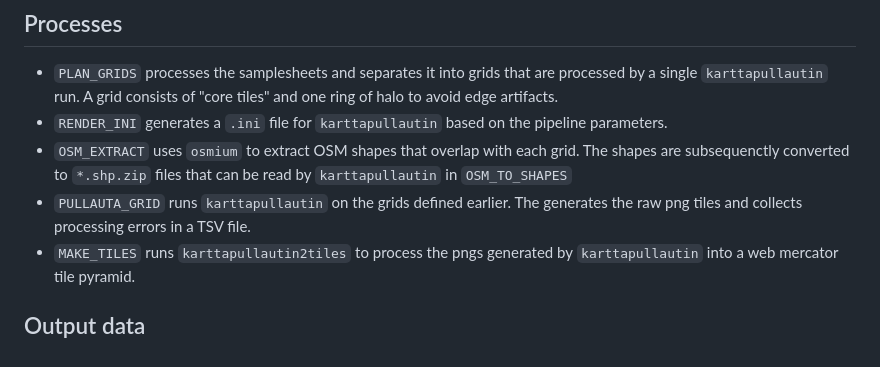
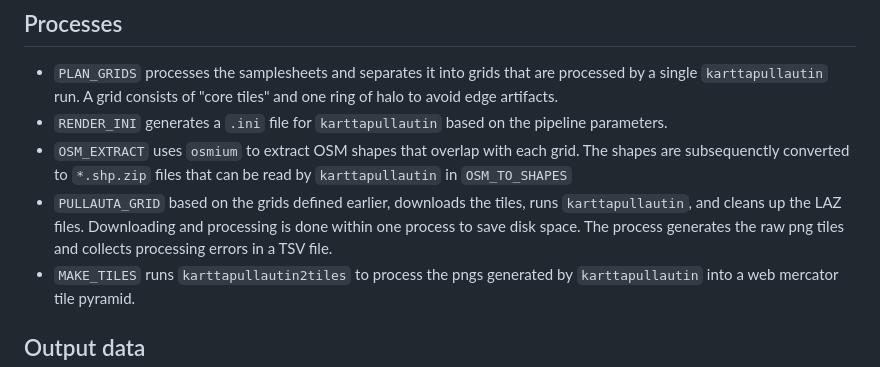
Before and after one commit to grst/mapant-nf, a Markdown page: README.md, the part around the change. Drawn GitHub-style.

```diff
--- a/README.md
+++ b/README.md
@@ -69,7 +69,7 @@ This corresponds to 0.07 CPUh or 0.0028 USD per tile.
  * `RENDER_INI` generates a `.ini` file for `karttapullautin` based on the pipeline parameters.
  * `OSM_EXTRACT` uses `osmium` to extract OSM shapes that overlap with each grid.
    The shapes are subsequenctly converted to `*.shp.zip` files that can be read by `karttapullautin` in `OSM_TO_SHAPES`
- * `PULLAUTA_GRID` runs `karttapullautin` on the grids defined earlier. The generates the raw png tiles and collects
+ * `PULLAUTA_GRID` based on the grids defined earlier, downloads the tiles, runs `karttapullautin`, and cleans up the LAZ files. Downloading and processing is done within one process to save disk space. The process generates the raw png tiles and collects
    processing errors in a TSV file.
  * `MAKE_TILES` runs `karttapullautin2tiles` to process the pngs generated by `karttapullautin` into a web mercator tile pyramid.
 
```
